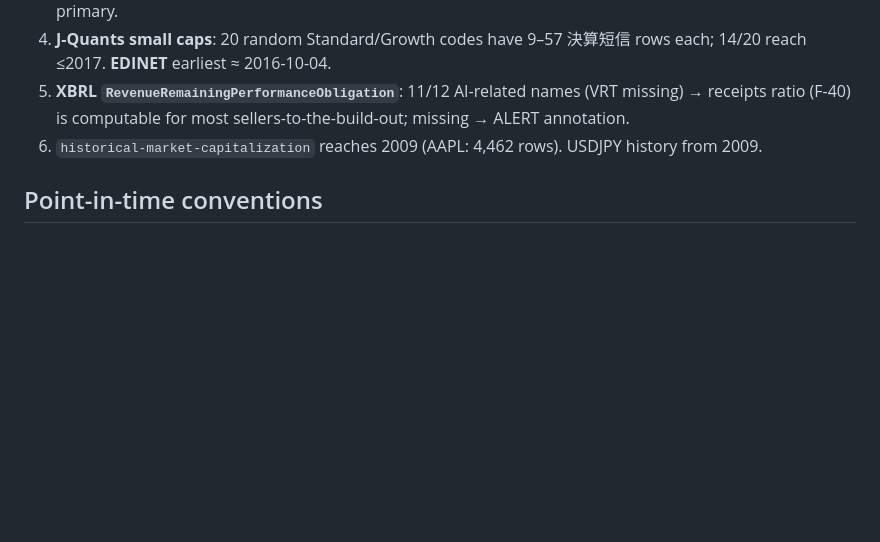
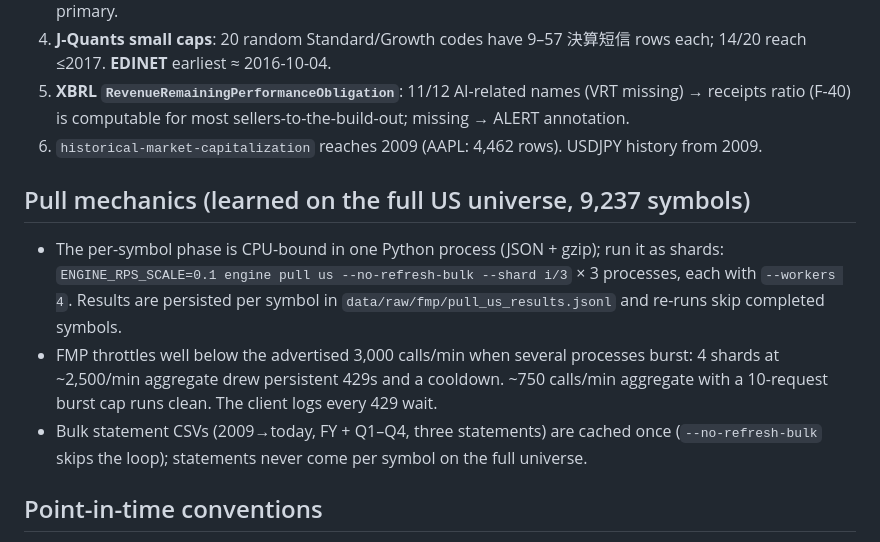
Before and after one commit to paulytsai/investing, a Markdown page: docs/DATA_SOURCES.md, the part around the change. Drawn GitHub-style; blank space fills up the shorter version.

Commit message:
docs: full-universe pull mechanics and FMP throttling
Co-Authored-By: Claude Fable 5.1 <noreply@anthropic.com>
Claude-Session: https://claude.ai/code/session_01UnqLyUaw6McJ9GcipC32Nz

```diff
--- a/docs/DATA_SOURCES.md
+++ b/docs/DATA_SOURCES.md
@@ -22,6 +22,11 @@ Verified 2026-09-29 from this environment (keys from environment secrets; see `.
 5. **XBRL `RevenueRemainingPerformanceObligation`**: 11/12 AI-related names (VRT missing) → receipts ratio (F-40) is computable for most sellers-to-the-build-out; missing → ALERT annotation.
 6. `historical-market-capitalization` reaches 2009 (AAPL: 4,462 rows). USDJPY history from 2009.
 
+## Pull mechanics (learned on the full US universe, 9,237 symbols)
+- The per-symbol phase is CPU-bound in one Python process (JSON + gzip); run it as shards: `ENGINE_RPS_SCALE=0.1 engine pull us --no-refresh-bulk --shard i/3` × 3 processes, each with `--workers 4`. Results are persisted per symbol in `data/raw/fmp/pull_us_results.jsonl` and re-runs skip completed symbols.
+- FMP throttles well below the advertised 3,000 calls/min when several processes burst: 4 shards at ~2,500/min aggregate drew persistent 429s and a cooldown. ~750 calls/min aggregate with a 10-request burst cap runs clean. The client logs every 429 wait.
+- Bulk statement CSVs (2009→today, FY + Q1–Q4, three statements) are cached once (`--no-refresh-bulk` skips the loop); statements never come per symbol on the full universe.
+
 ## Point-in-time conventions
 - `available_from` = next trading day strictly after `filing_date` (region calendar from SPY / TOPIX bars).
 - First-filed wins: `snapshot()` keeps the smallest `available_from` per (security, statement, period_type, period_end, field).
```
